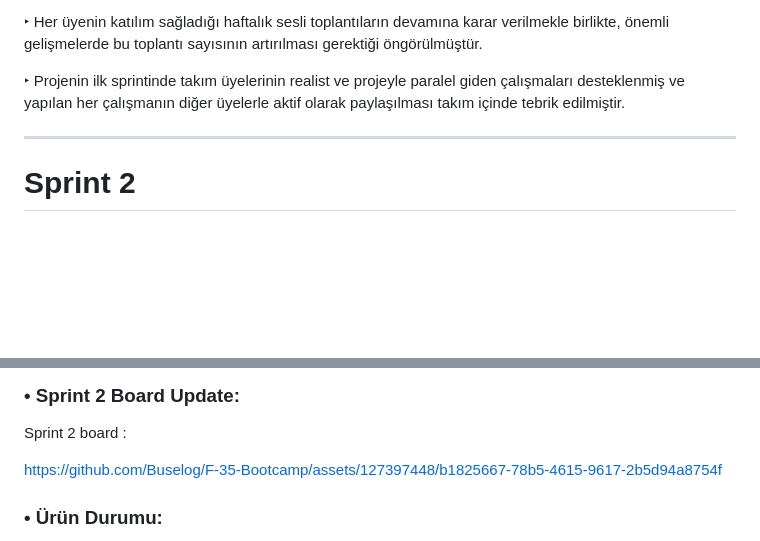
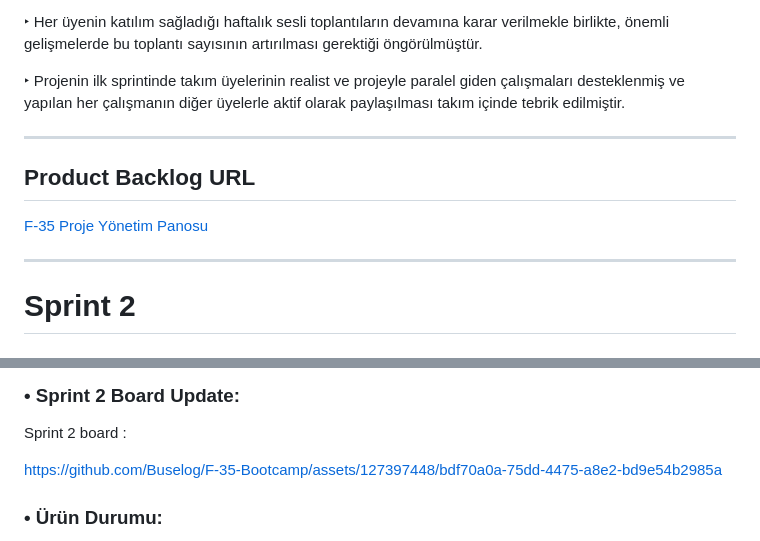
Before and after one commit to Buselog/F-35-Bootcamp, a Markdown page: README.md, 2 parts joined by grey strips. Rendered like a GitHub page; blank space fills up the shorter version.

```diff
--- a/README.md
+++ b/README.md
@@ -102,8 +102,13 @@ Sprint 1'de takım üyelerinin gündelik iş yoğunlukları sebebiyle ne tür bi
 ‣ Projenin ilk sprintinde takım üyelerinin realist ve projeyle paralel giden çalışmaları desteklenmiş ve yapılan her çalışmanın diğer üyelerle aktif olarak paylaşılması takım içinde tebrik edilmiştir.
 
 
-----
+-----
 
+## Product Backlog URL
+
+<a href="https://trello.com/b/Xm2G8h3q/sprint-2">F-35 Proje Yönetim Panosu</a>
+
+-----
 
 # Sprint 2
 
@@ -133,7 +138,11 @@ Sprint 2 board :
 
 
 
-https://github.com/Buselog/F-35-Bootcamp/assets/127397448/b1825667-78b5-4615-9617-2b5d94a8754f
+
+https://github.com/Buselog/F-35-Bootcamp/assets/127397448/bdf70a0a-75dd-4475-a8e2-bd9e54b2985a
+
+
+
 
 
 
```
Also changed, not shown: other parts of README.md (+22 -1 lines).
